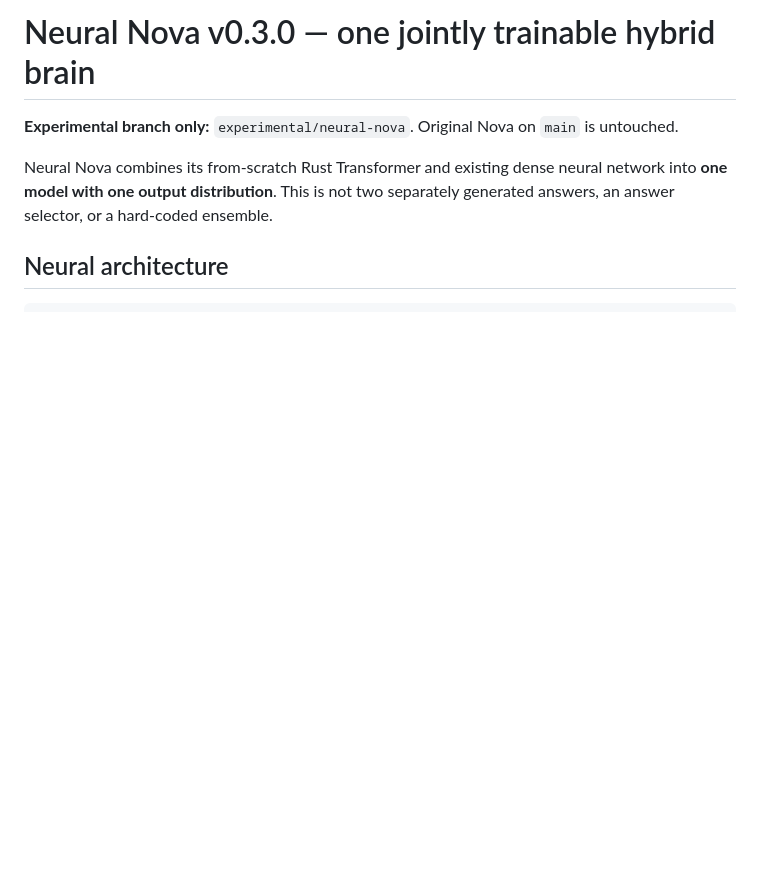
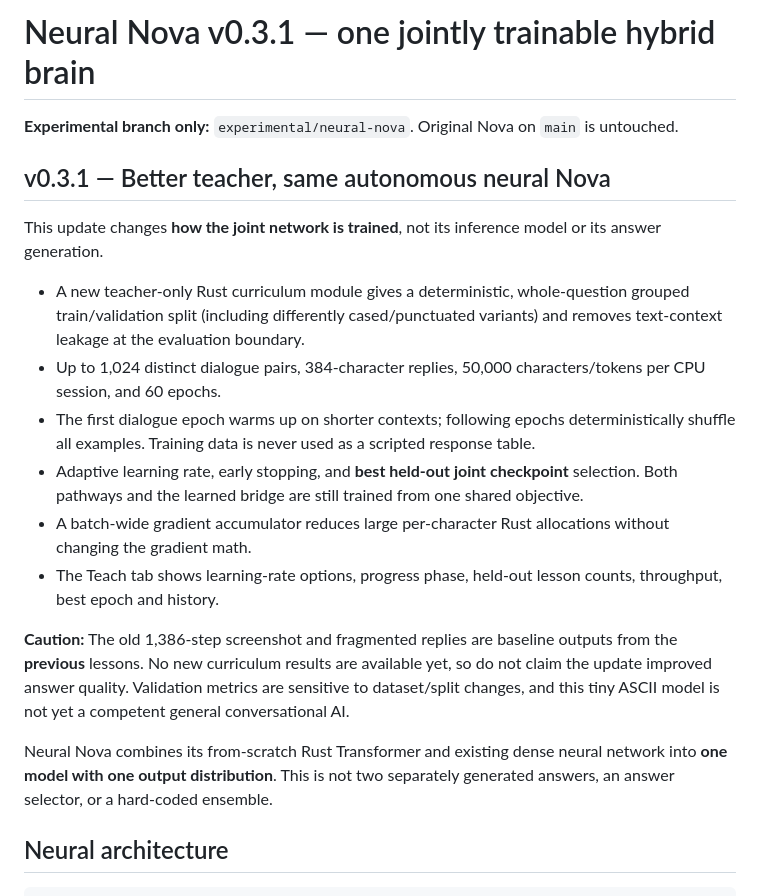
Before and after one commit to SirSkirt/NovaAI, a Markdown page: README.md, the part around the change. GitHub-like rendering; blank space fills up the shorter version.

Commit message:
docs: v0.3.1 teaching-only curriculum improvements, limitations and verification handoff

```diff
--- a/README.md
+++ b/README.md
@@ -1,6 +1,19 @@
-# Neural Nova v0.3.0 — one jointly trainable hybrid brain
+# Neural Nova v0.3.1 — one jointly trainable hybrid brain
 
 **Experimental branch only:** `experimental/neural-nova`. Original Nova on `main` is untouched.
+
+## v0.3.1 — Better teacher, same autonomous neural Nova
+
+This update changes **how the joint network is trained**, not its inference model or its answer generation.
+
+- A new teacher-only Rust curriculum module gives a deterministic, whole-question grouped train/validation split (including differently cased/punctuated variants) and removes text-context leakage at the evaluation boundary.
+- Up to 1,024 distinct dialogue pairs, 384-character replies, 50,000 characters/tokens per CPU session, and 60 epochs.
+- The first dialogue epoch warms up on shorter contexts; following epochs deterministically shuffle all examples. Training data is never used as a scripted response table.
+- Adaptive learning rate, early stopping, and **best held-out joint checkpoint** selection. Both pathways and the learned bridge are still trained from one shared objective.
+- A batch-wide gradient accumulator reduces large per-character Rust allocations without changing the gradient math.
+- The Teach tab shows learning-rate options, progress phase, held-out lesson counts, throughput, best epoch and history.
+
+**Caution:** The old 1,386-step screenshot and fragmented replies are baseline outputs from the **previous** lessons. No new curriculum results are available yet, so do not claim the update improved answer quality. Validation metrics are sensitive to dataset/split changes, and this tiny ASCII model is not yet a competent general conversational AI.
 
 Neural Nova combines its from-scratch Rust Transformer and existing dense neural network into **one model with one output distribution**. This is not two separately generated answers, an answer selector, or a hard-coded ensemble.
 
```
